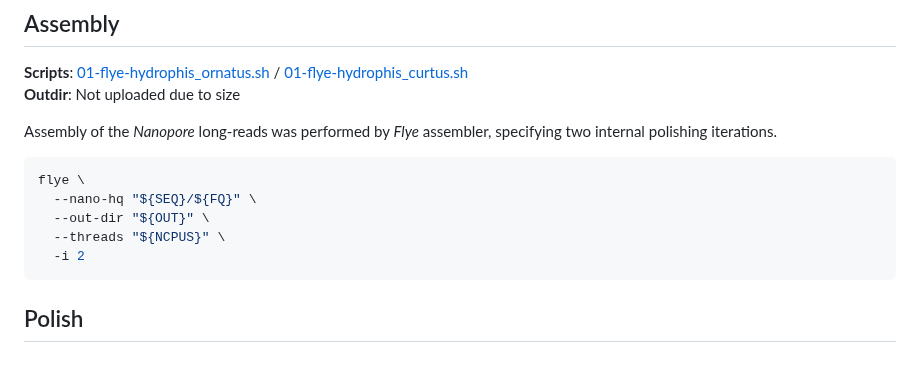
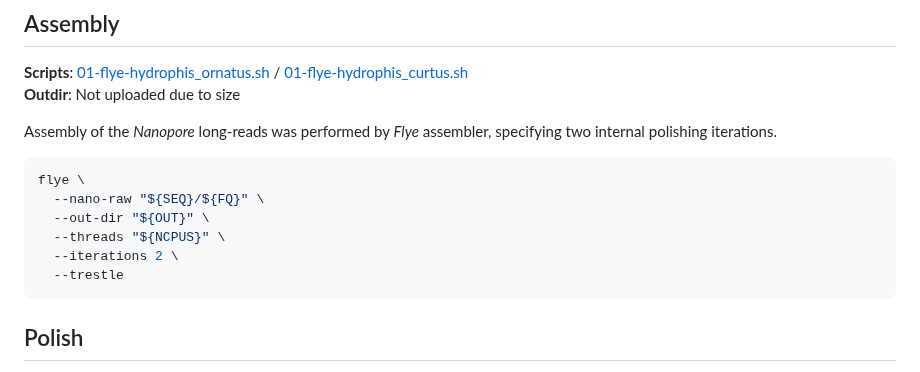
Before and after one commit to a-lud/sea-snake-selection, a Markdown page: assembly/README.md, the part around the change. Rendered like a GitHub page.

````diff
--- a/assembly/README.md
+++ b/assembly/README.md
@@ -334,10 +334,11 @@ specifying two internal polishing iterations.
 
 ``` bash
 flye \
-  --nano-hq "${SEQ}/${FQ}" \
+  --nano-raw "${SEQ}/${FQ}" \
   --out-dir "${OUT}" \
   --threads "${NCPUS}" \
-  -i 2
+  --iterations 2 \
+  --trestle
 ```
 
 ## Polish
````
